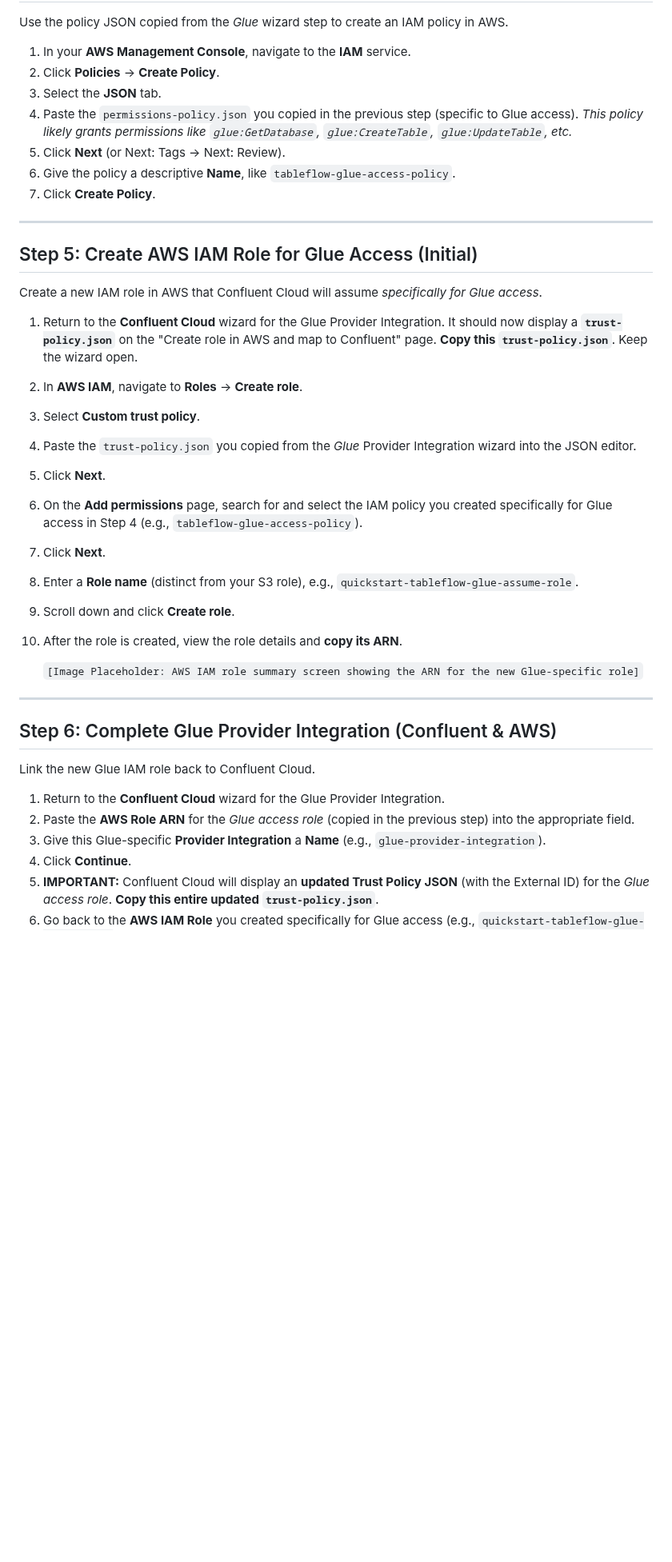
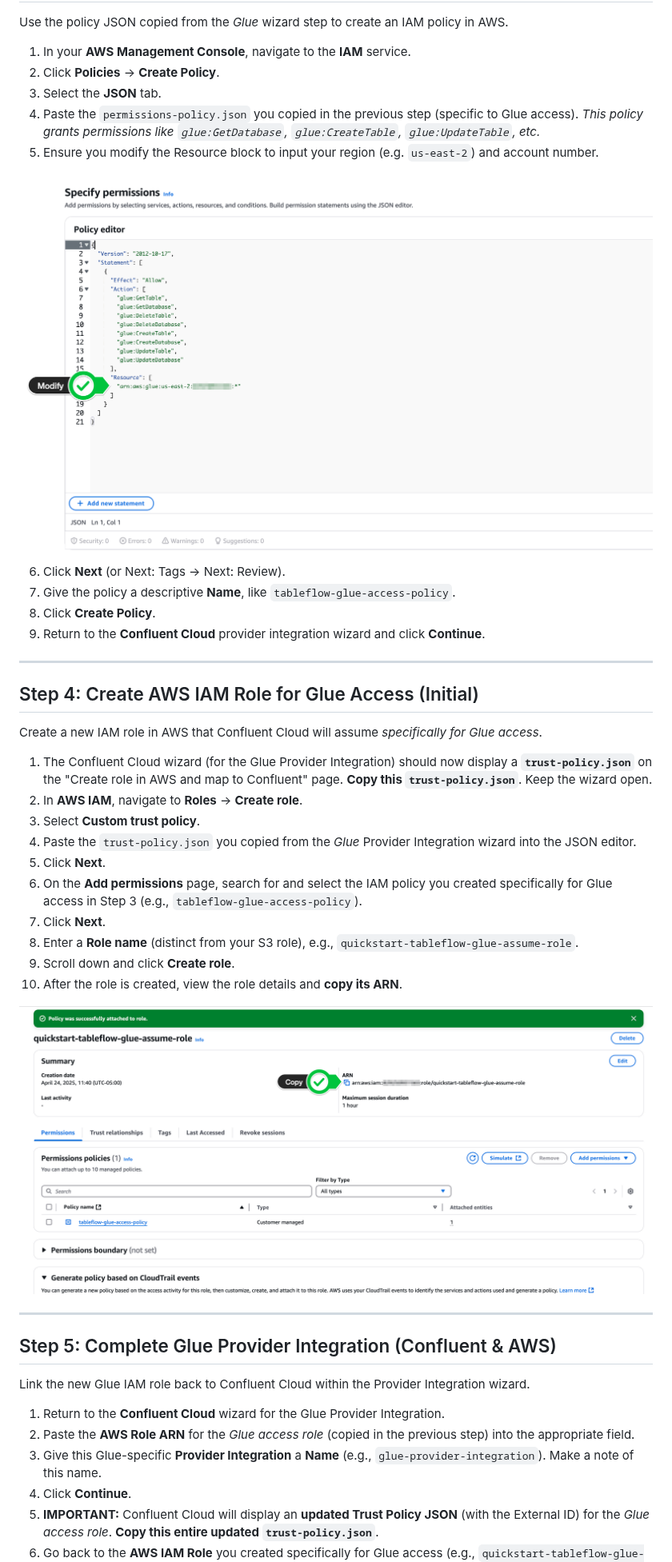
Before and after one commit to confluentinc/confluent-cloud-flink-workshop, a Markdown page: tableflow-labs/lab4.md, the part around one of its changes. Shown at 80% size. GitHub-like rendering; pictures changed too: tableflow-labs/img/copy-glue-role-arn.png (added), tableflow-labs/img/modify-resource-block.png (added); blank space fills up the shorter version.

```diff
--- a/tableflow-labs/lab4.md
+++ b/tableflow-labs/lab4.md
@@ -53,39 +44,45 @@ Use the policy JSON copied from the *Glue* wizard step to create an IAM policy i
 1.  In your **AWS Management Console**, navigate to the **IAM** service.
 2.  Click **Policies** -> **Create Policy**.
 3.  Select the **JSON** tab.
-4.  Paste the `permissions-policy.json` you copied in the previous step (specific to Glue access). *This policy likely grants permissions like `glue:GetDatabase`, `glue:CreateTable`, `glue:UpdateTable`, etc.*
-5.  Click **Next** (or Next: Tags -> Next: Review).
-6.  Give the policy a descriptive **Name**, like `tableflow-glue-access-policy`.
-7.  Click **Create Policy**.
+4.  Paste the `permissions-policy.json` you copied in the previous step (specific to Glue access). *This policy grants permissions like `glue:GetDatabase`, `glue:CreateTable`, `glue:UpdateTable`, etc.*
+5. Ensure you modify the Resource block to input your region (e.g. `us-east-2`) and account number.
+
+![Modify Resource Block](img/modify-resource-block.png)
+
+
+6.  Click **Next** (or Next: Tags -> Next: Review).
+7.  Give the policy a descriptive **Name**, like `tableflow-glue-access-policy`.
+8.  Click **Create Policy**.
+9.  Return to the **Confluent Cloud** provider integration wizard and click **Continue**.
 
 ---
 
-## Step 5: Create AWS IAM Role for Glue Access (Initial)
+## Step 4: Create AWS IAM Role for Glue Access (Initial)
 
 Create a new IAM role in AWS that Confluent Cloud will assume *specifically for Glue access*.
 
-1.  Return to the **Confluent Cloud** wizard for the Glue Provider Integration. It should now display a **`trust-policy.json`** on the "Create role in AWS and map to Confluent" page. **Copy this `trust-policy.json`**. Keep the wizard open.
+1.  The Confluent Cloud wizard (for the Glue Provider Integration) should now display a **`trust-policy.json`** on the "Create role in AWS and map to Confluent" page. **Copy this `trust-policy.json`**. Keep the wizard open.
 2.  In **AWS IAM**, navigate to **Roles** -> **Create role**.
 3.  Select **Custom trust policy**.
 4.  Paste the `trust-policy.json` you copied from the *Glue* Provider Integration wizard into the JSON editor.
 5.  Click **Next**.
-6.  On the **Add permissions** page, search for and select the IAM policy you created specifically for Glue access in Step 4 (e.g., `tableflow-glue-access-policy`).
+6.  On the **Add permissions** page, search for and select the IAM policy you created specifically for Glue access in Step 3 (e.g., `tableflow-glue-access-policy`).
 7.  Click **Next**.
 8.  Enter a **Role name** (distinct from your S3 role), e.g., `quickstart-tableflow-glue-assume-role`.
 9.  Scroll down and click **Create role**.
 10. After the role is created, view the role details and **copy its ARN**.
 
-    `[Image Placeholder: AWS IAM role summary screen showing the ARN for the new Glue-specific role]`
+![Copy Glue Role ARN](img/copy-glue-role-arn.png)
 
 ---
 
-## Step 6: Complete Glue Provider Integration (Confluent & AWS)
+## Step 5: Complete Glue Provider Integration (Confluent & AWS)
 
-Link the new Glue IAM role back to Confluent Cloud.
+Link the new Glue IAM role back to Confluent Cloud within the Provider Integration wizard.
 
 1.  Return to the **Confluent Cloud** wizard for the Glue Provider Integration.
 2.  Paste the **AWS Role ARN** for the *Glue access role* (copied in the previous step) into the appropriate field.
-3.  Give this Glue-specific **Provider Integration** a **Name** (e.g., `glue-provider-integration`).
+3.  Give this Glue-specific **Provider Integration** a **Name** (e.g., `glue-provider-integration`). Make a note of this name.
 4.  Click **Continue**.
 5.  **IMPORTANT:** Confluent Cloud will display an **updated Trust Policy JSON** (with the External ID) for the *Glue access role*. **Copy this entire updated `trust-policy.json`**.
 6.  Go back to the **AWS IAM Role** you created specifically for Glue access (e.g., `quickstart-tableflow-glue-assume-role`).
```
Also changed, not shown: other parts of tableflow-labs/lab4.md (+46 -51 lines), tableflow-labs/lab3.md (+3 -0 lines), tableflow-labs/img/add-external-catalog.png (added), tableflow-labs/img/athena-configuration.png (added), tableflow-labs/img/glue-permissions-policy-copy.png (added), tableflow-labs/img/view-provider-integrations.png (added).
